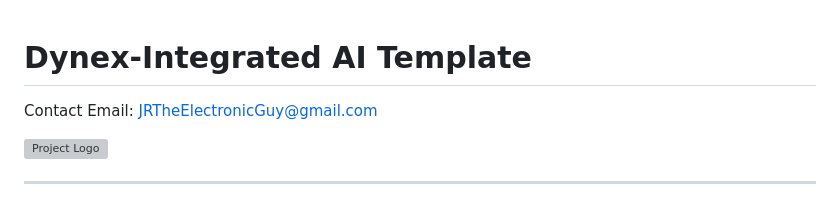
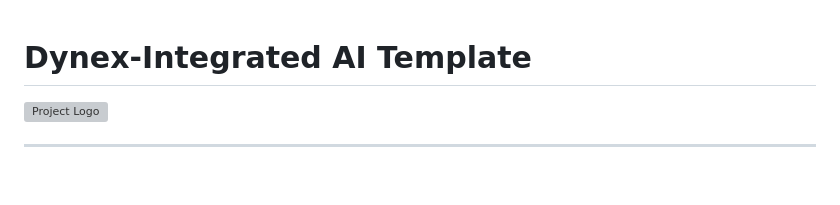
Before and after one commit to JRTHEELECTRONICGUY/Dynex-Integrated-AI-Tempate, a Markdown page: docs/README.md, the part around the change. Drawn GitHub-style; blank space fills up the shorter version; grey boxes are pictures that could not be loaded.

```diff
--- a/docs/README.md
+++ b/docs/README.md
@@ -1,6 +1,4 @@
 # Dynex-Integrated AI Template
-
-Contact Email: JRTheElectronicGuy@gmail.com
 
 ![Project Logo](logo.png)
 
```
